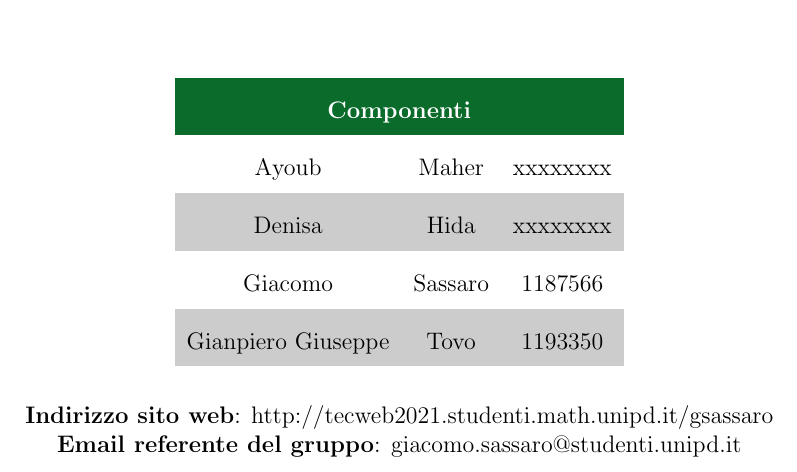
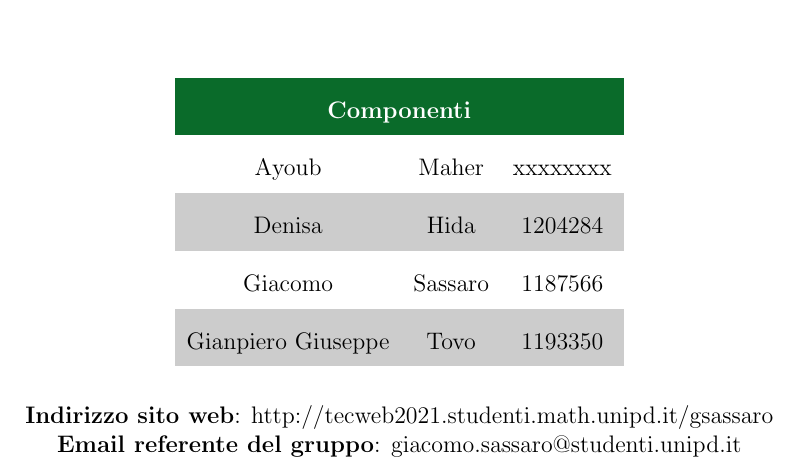
Before and after one commit to Panz99/LaTanaDelLuppolo-ProgettoTecWeb2020, a LaTeX document (relazione/relazione.tex): part of page 1 of 11, cut so that both start at the same text. Compiled offline with pdfLaTeX.

Commit message:
add matricola

```diff
--- a/relazione/relazione.tex
+++ b/relazione/relazione.tex
@@ -39,7 +39,7 @@
 		\rowcolor{green}\multicolumn{3}{c }{\textcolor{white}{\textbf{Componenti}}}\\
 		\endhead
 		 Ayoub & Maher & xxxxxxxx \\
-		 Denisa & Hida & xxxxxxxx \\
+		 Denisa & Hida & 1204284 \\
 		 Giacomo & Sassaro & 1187566 \\
 		 Gianpiero Giuseppe & Tovo & 1193350 \\
 	\end{longtable}
```
